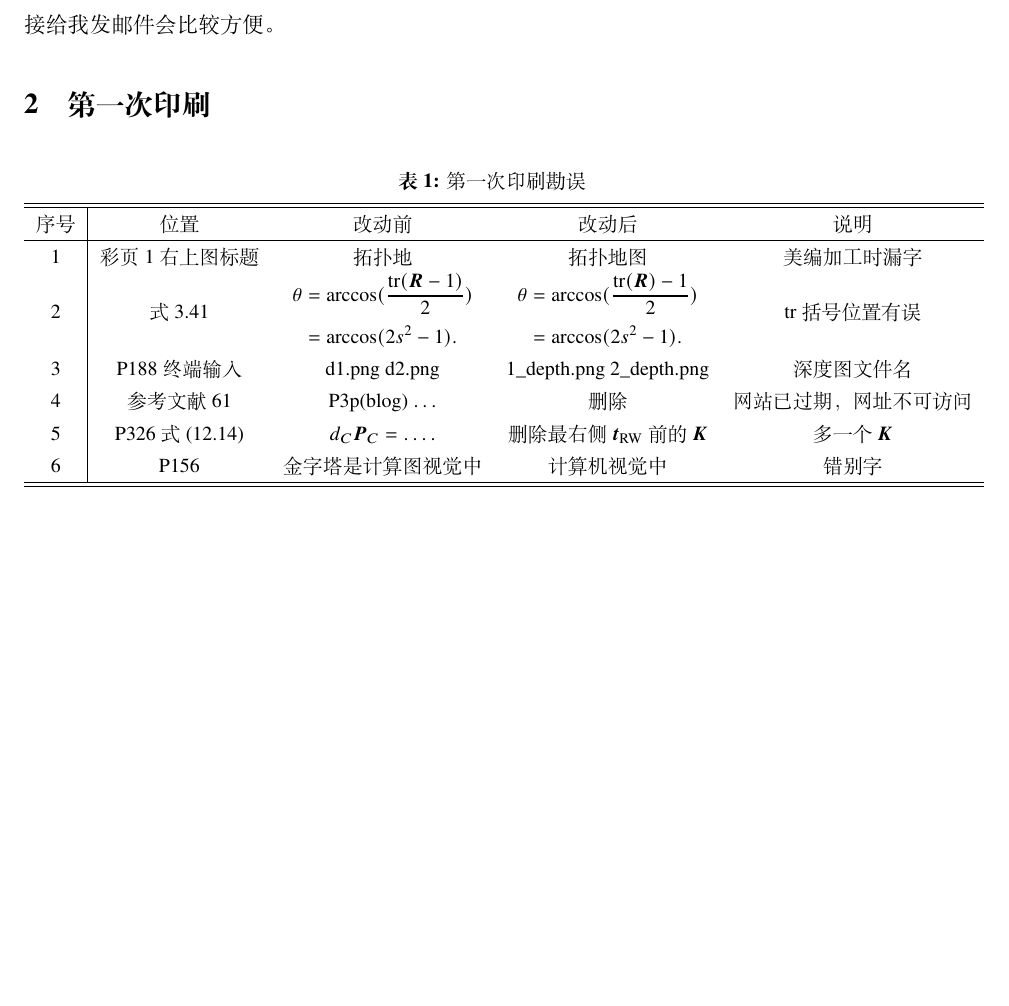
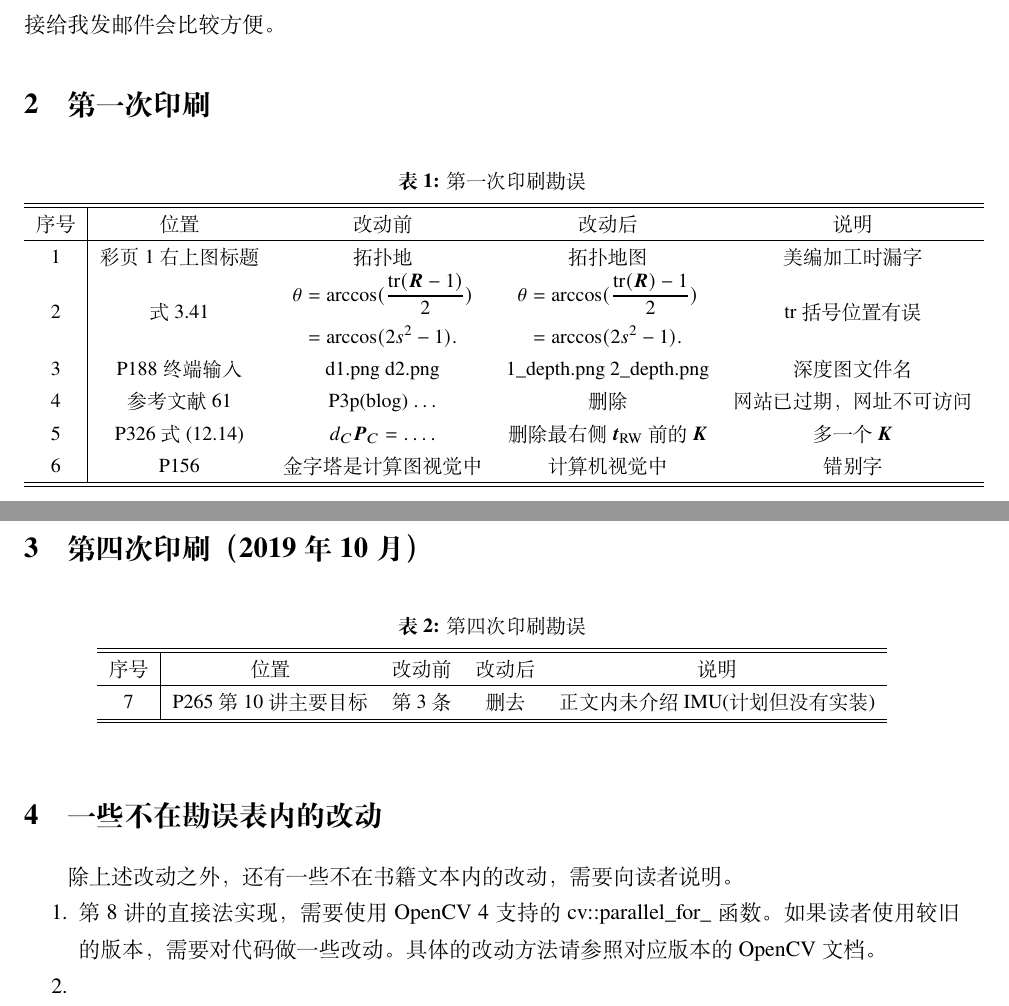
Before and after one commit to gaoxiang12/slambook2, a LaTeX document (errata.tex): part of the page before the commit and two parts of pages 1 and 2 of 2 after it, the two joined at a grey line, cut so that both start at the same text, the shorter picture padded with empty space. Compiled offline with XeLaTeX.

Commit message:
update errata

```diff
--- a/errata.tex
+++ b/errata.tex
@@ -43,4 +43,24 @@
 	\end{tabular}
 \end{table}
 
+\section{第四次印刷（2019年10月）}
+\begin{table}[!htp]
+	\centering
+	\caption{第四次印刷勘误}
+	\begin{tabular}{c|cccc}
+		\hline\hline
+		序号 & 位置 & 改动前 & 改动后 & 说明 \\\hline
+		7 & P265 第10讲主要目标 & 第3条 & 删去 & 正文内未介绍IMU(计划但没有实装) \\
+		\hline \hline
+	\end{tabular}
+\end{table}
+
+\section{一些不在勘误表内的改动}
+除上述改动之外，还有一些不在书籍文本内的改动，需要向读者说明。
+
+\begin{enumerate}
+	\item 第8讲的直接法实现，需要使用OpenCV 4支持的cv::parallel\_for\_函数。如果读者使用较旧的版本，需要对代码做一些改动。具体的改动方法请参照对应版本的OpenCV文档。
+	\item
+\end{enumerate}
+
 \end{document}
```
Also changed, not shown: errata.pdf.
